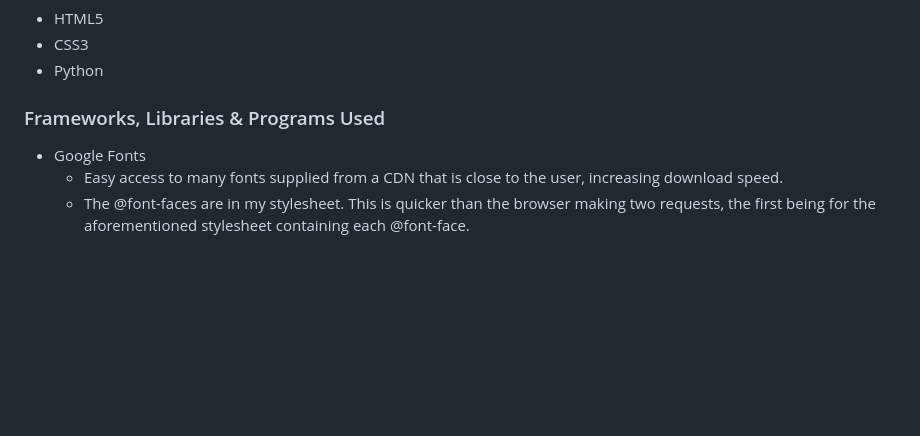
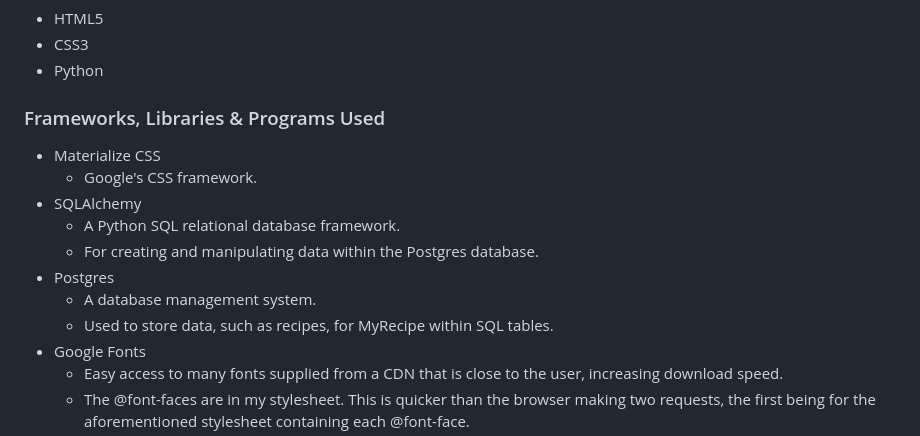
Before and after one commit to avabellaw/my-recipe, a Markdown page: readme.md, the part around the change. GitHub-like rendering; blank space fills up the shorter version.

Commit message:
readme: Add frameworks and libraries used

```diff
--- a/readme.md
+++ b/readme.md
@@ -96,6 +96,14 @@ You can find my [Figma wireframe design here](https://www.figma.com/file/g2XzHo2
 
 ### Frameworks, Libraries & Programs Used
 
+* Materialize CSS
+    * Google's CSS framework.
+* SQLAlchemy
+    * A Python SQL relational database framework.
+    * For creating and manipulating data within the Postgres database.
+* Postgres
+    * A database management system.
+    * Used to store data, such as recipes, for MyRecipe within SQL tables.
 * Google Fonts
     * Easy access to many fonts supplied from a CDN that is close to the user, increasing download speed.
     * The @font-faces are in my stylesheet. This is quicker than the browser making two requests, the first being for the aforementioned stylesheet containing each @font-face.
```
